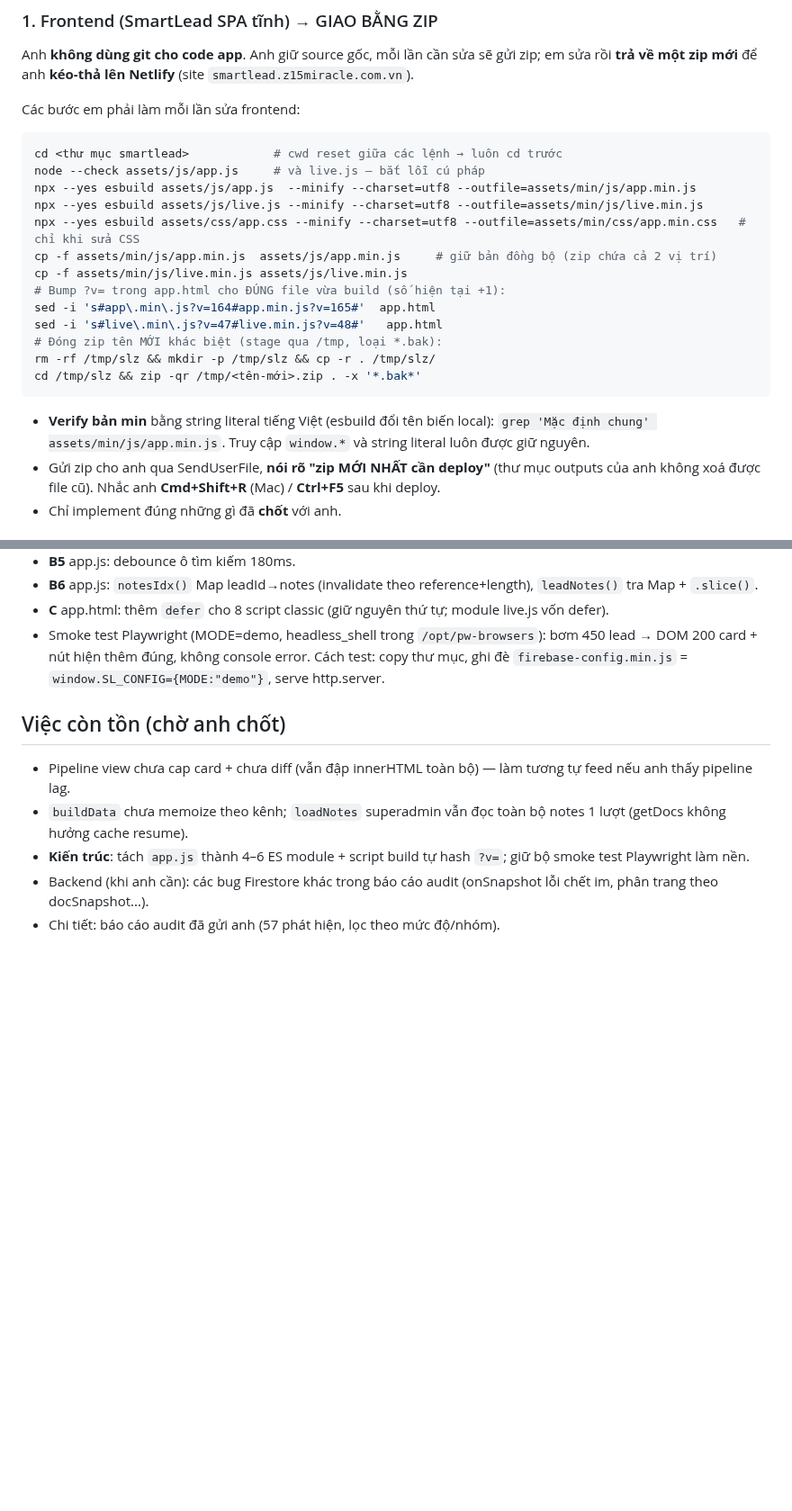
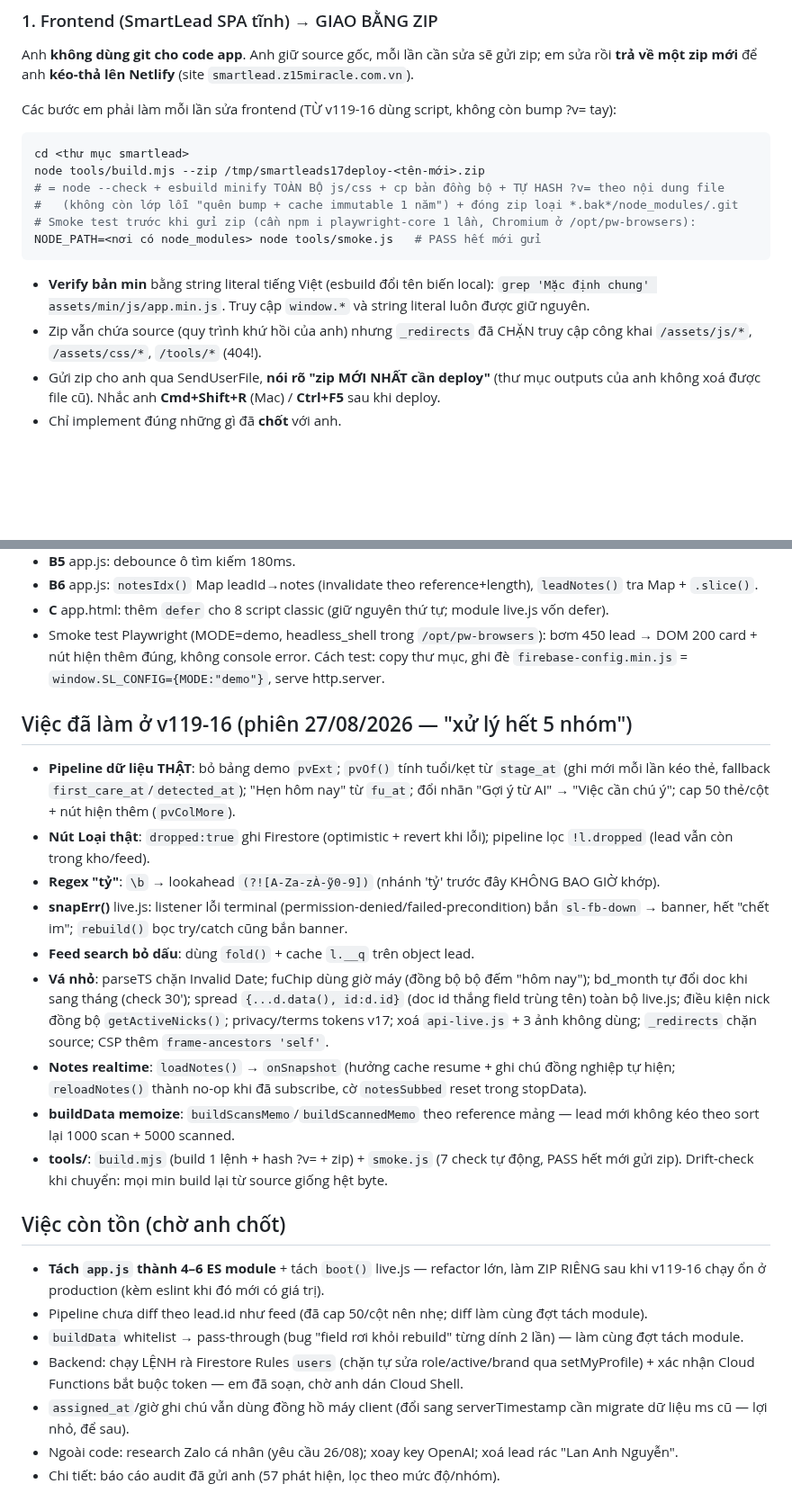
Before and after one commit to xvdesign68-jpg/tdm1, a Markdown page: CLAUDE.md, 2 parts joined by grey strips. Shown at 90% size. Drawn GitHub-style; blank space fills up the shorter version.

Commit message:
docs: cập nhật CLAUDE.md sau zip v119-16 (5 nhóm fix + tools build/smoke, ?v= chuyển hash)
Co-Authored-By: Claude Fable 5 <noreply@anthropic.com>
Claude-Session: https://claude.ai/code/session_015qLcr6rQzw3pvyHDNocBbe

````diff
--- a/CLAUDE.md
+++ b/CLAUDE.md
@@ -12,23 +12,17 @@
 ### 1. Frontend (SmartLead SPA tĩnh) → GIAO BẰNG ZIP
 Anh **không dùng git cho code app**. Anh giữ source gốc, mỗi lần cần sửa sẽ gửi zip; em sửa rồi **trả về một zip mới** để anh **kéo-thả lên Netlify** (site `smartlead.z15miracle.com.vn`).
 
-Các bước em phải làm mỗi lần sửa frontend:
+Các bước em phải làm mỗi lần sửa frontend (TỪ v119-16 dùng script, không còn bump ?v= tay):
 ```bash
-cd <thư mục smartlead>            # cwd reset giữa các lệnh → luôn cd trước
-node --check assets/js/app.js     # và live.js — bắt lỗi cú pháp
-npx --yes esbuild assets/js/app.js  --minify --charset=utf8 --outfile=assets/min/js/app.min.js
-npx --yes esbuild assets/js/live.js --minify --charset=utf8 --outfile=assets/min/js/live.min.js
-npx --yes esbuild assets/css/app.css --minify --charset=utf8 --outfile=assets/min/css/app.min.css   # chỉ khi sửa CSS
-cp -f assets/min/js/app.min.js  assets/js/app.min.js     # giữ bản đồng bộ (zip chứa cả 2 vị trí)
-cp -f assets/min/js/live.min.js assets/js/live.min.js
-# Bump ?v= trong app.html cho ĐÚNG file vừa build (số hiện tại +1):
-sed -i 's#app\.min\.js?v=164#app.min.js?v=165#'  app.html
-sed -i 's#live\.min\.js?v=47#live.min.js?v=48#'   app.html
-# Đóng zip tên MỚI khác biệt (stage qua /tmp, loại *.bak):
-rm -rf /tmp/slz && mkdir -p /tmp/slz && cp -r . /tmp/slz/
-cd /tmp/slz && zip -qr /tmp/<tên-mới>.zip . -x '*.bak*'
+cd <thư mục smartlead>
+node tools/build.mjs --zip /tmp/smartleads17deploy-<tên-mới>.zip
+# = node --check + esbuild minify TOÀN BỘ js/css + cp bản đồng bộ + TỰ HASH ?v= theo nội dung file
+#   (không còn lớp lỗi "quên bump + cache immutable 1 năm") + đóng zip loại *.bak*/node_modules/.git
+# Smoke test trước khi gửi zip (cần npm i playwright-core 1 lần, Chromium ở /opt/pw-browsers):
+NODE_PATH=<nơi có node_modules> node tools/smoke.js   # PASS hết mới gửi
 ```
 - **Verify bản min** bằng string literal tiếng Việt (esbuild đổi tên biến local): `grep 'Mặc định chung' assets/min/js/app.min.js`. Truy cập `window.*` và string literal luôn được giữ nguyên.
+- Zip vẫn chứa source (quy trình khứ hồi của anh) nhưng `_redirects` đã CHẶN truy cập công khai `/assets/js/*`, `/assets/css/*`, `/tools/*` (404!).
 - Gửi zip cho anh qua SendUserFile, **nói rõ "zip MỚI NHẤT cần deploy"** (thư mục outputs của anh không xoá được file cũ). Nhắc anh **Cmd+Shift+R** (Mac) / **Ctrl+F5** sau khi deploy.
 - Chỉ implement đúng những gì đã **chốt** với anh.
 
@@ -67,9 +55,22 @@ cd /tmp/slz && zip -qr /tmp/<tên-mới>.zip . -x '*.bak*'
 - **C** app.html: thêm `defer` cho 8 script classic (giữ nguyên thứ tự; module live.js vốn defer).
 - Smoke test Playwright (MODE=demo, headless_shell trong `/opt/pw-browsers`): bơm 450 lead → DOM 200 card + nút hiện thêm đúng, không console error. Cách test: copy thư mục, ghi đè `firebase-config.min.js` = `window.SL_CONFIG={MODE:"demo"}`, serve http.server.
 
+## Việc đã làm ở v119-16 (phiên 27/08/2026 — "xử lý hết 5 nhóm")
+- **Pipeline dữ liệu THẬT**: bỏ bảng demo `pvExt`; `pvOf()` tính tuổi/kẹt từ `stage_at` (ghi mới mỗi lần kéo thẻ, fallback `first_care_at`/`detected_at`); "Hẹn hôm nay" từ `fu_at`; đổi nhãn "Gợi ý từ AI" → "Việc cần chú ý"; cap 50 thẻ/cột + nút hiện thêm (`pvColMore`).
+- **Nút Loại thật**: `dropped:true` ghi Firestore (optimistic + revert khi lỗi); pipeline lọc `!l.dropped` (lead vẫn còn trong kho/feed).
+- **Regex "tỷ"**: `\b` → lookahead `(?![A-Za-zÀ-ỹ0-9])` (nhánh 'tỷ' trước đây KHÔNG BAO GIỜ khớp).
+- **snapErr()** live.js: listener lỗi terminal (permission-denied/failed-precondition) bắn `sl-fb-down` → banner, hết "chết im"; `rebuild()` bọc try/catch cũng bắn banner.
+- **Feed search bỏ dấu**: dùng `fold()` + cache `l.__q` trên object lead.
+- **Vá nhỏ**: parseTS chặn Invalid Date; fuChip dùng giờ máy (đồng bộ bộ đếm "hôm nay"); bd_month tự đổi doc khi sang tháng (check 30'); spread `{...d.data(), id:d.id}` (doc id thắng field trùng tên) toàn bộ live.js; điều kiện nick đồng bộ `getActiveNicks()`; privacy/terms tokens v17; xoá `api-live.js` + 3 ảnh không dùng; `_redirects` chặn source; CSP thêm `frame-ancestors 'self'`.
+- **Notes realtime**: `loadNotes()` → `onSnapshot` (hưởng cache resume + ghi chú đồng nghiệp tự hiện; `reloadNotes()` thành no-op khi đã subscribe, cờ `notesSubbed` reset trong stopData).
+- **buildData memoize**: `buildScansMemo`/`buildScannedMemo` theo reference mảng — lead mới không kéo theo sort lại 1000 scan + 5000 scanned.
+- **tools/**: `build.mjs` (build 1 lệnh + hash ?v= + zip) + `smoke.js` (7 check tự động, PASS hết mới gửi zip). Drift-check khi chuyển: mọi min build lại từ source giống hệt byte.
+
 ## Việc còn tồn (chờ anh chốt)
-- Pipeline view chưa cap card + chưa diff (vẫn đập innerHTML toàn bộ) — làm tương tự feed nếu anh thấy pipeline lag.
-- `buildData` chưa memoize theo kênh; `loadNotes` superadmin vẫn đọc toàn bộ notes 1 lượt (getDocs không hưởng cache resume).
-- **Kiến trúc**: tách `app.js` thành 4–6 ES module + script build tự hash `?v=`; giữ bộ smoke test Playwright làm nền.
-- Backend (khi anh cần): các bug Firestore khác trong báo cáo audit (onSnapshot lỗi chết im, phân trang theo docSnapshot...).
+- **Tách `app.js` thành 4–6 ES module** + tách `boot()` live.js — refactor lớn, làm ZIP RIÊNG sau khi v119-16 chạy ổn ở production (kèm eslint khi đó mới có giá trị).
+- Pipeline chưa diff theo lead.id như feed (đã cap 50/cột nên nhẹ; diff làm cùng đợt tách module).
+- `buildData` whitelist → pass-through (bug "field rơi khỏi rebuild" từng dính 2 lần) — làm cùng đợt tách module.
+- Backend: chạy LỆNH rà Firestore Rules `users` (chặn tự sửa role/active/brand qua setMyProfile) + xác nhận Cloud Functions bắt buộc token — em đã soạn, chờ anh dán Cloud Shell.
+- `assigned_at`/giờ ghi chú vẫn dùng đồng hồ máy client (đổi sang serverTimestamp cần migrate dữ liệu ms cũ — lợi nhỏ, để sau).
+- Ngoài code: research Zalo cá nhân (yêu cầu 26/08); xoay key OpenAI; xoá lead rác "Lan Anh Nguyễn".
 - Chi tiết: báo cáo audit đã gửi anh (57 phát hiện, lọc theo mức độ/nhóm).
````
Also changed, not shown: other parts of CLAUDE.md (+4 -10 lines).
